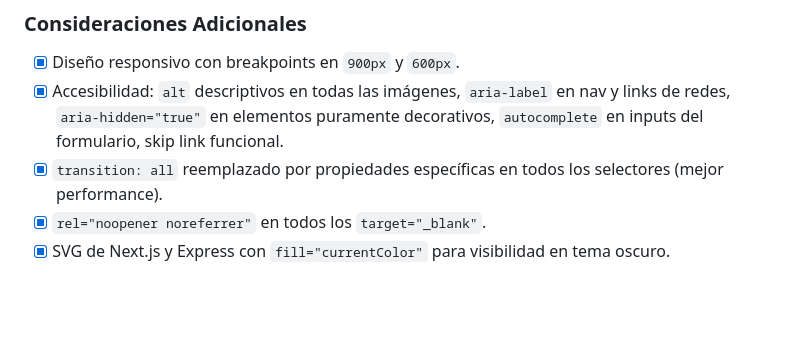
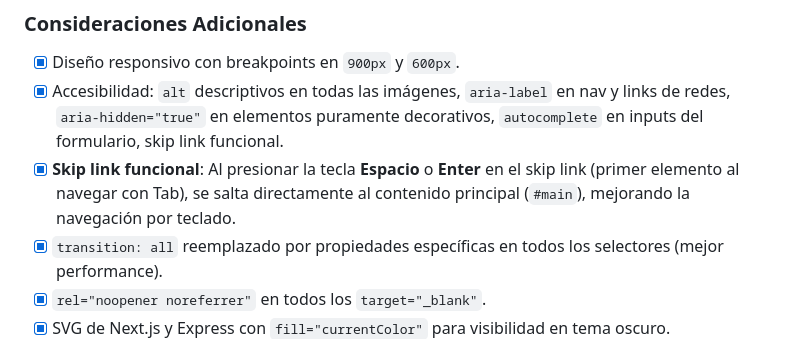
Before and after one commit to raquerh/IFTS29-FRONT-END-PFO1, a Markdown page: Readme.MD, the part around the change. GitHub-like rendering; blank space fills up the shorter version.

```diff
--- a/Readme.MD
+++ b/Readme.MD
@@ -88,6 +88,7 @@ Landing page de portfolio personal construida con **HTML5 y CSS3 puro** (sin fra
 
 - [x] Diseño responsivo con breakpoints en `900px` y `600px`.
 - [x] Accesibilidad: `alt` descriptivos en todas las imágenes, `aria-label` en nav y links de redes, `aria-hidden="true"` en elementos puramente decorativos, `autocomplete` en inputs del formulario, skip link funcional.
+- [x] **Skip link funcional**: Al presionar la tecla **Espacio** o **Enter** en el skip link (primer elemento al navegar con Tab), se salta directamente al contenido principal (`#main`), mejorando la navegación por teclado.
 - [x] `transition: all` reemplazado por propiedades específicas en todos los selectores (mejor performance).
 - [x] `rel="noopener noreferrer"` en todos los `target="_blank"`.
 - [x] SVG de Next.js y Express con `fill="currentColor"` para visibilidad en tema oscuro.
```
